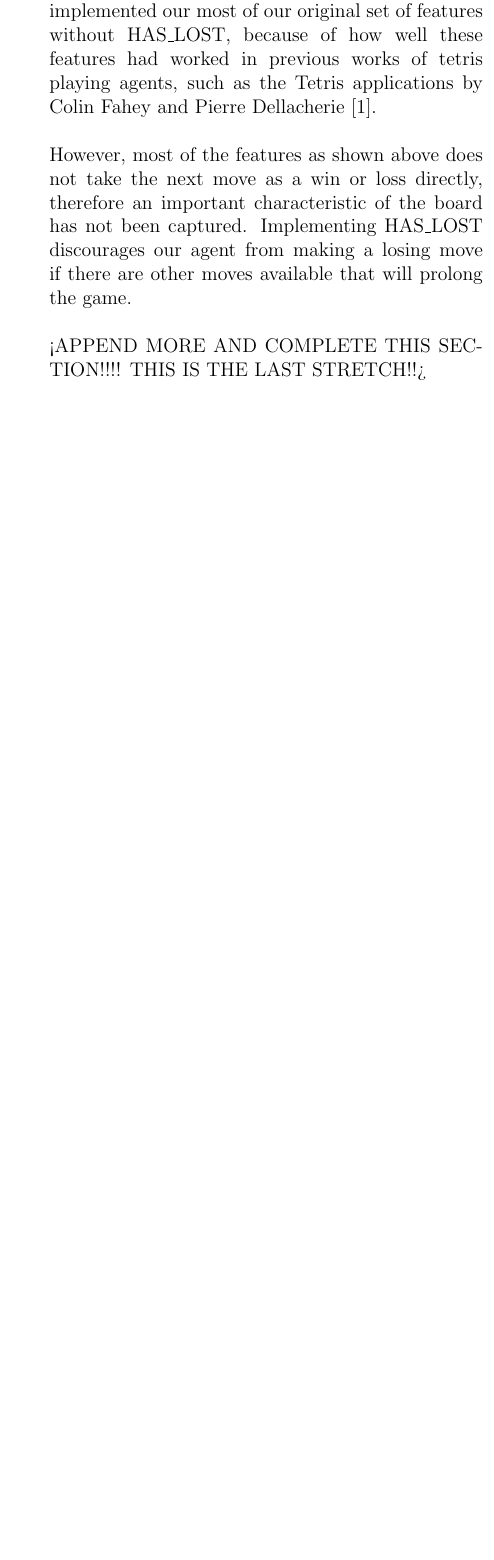
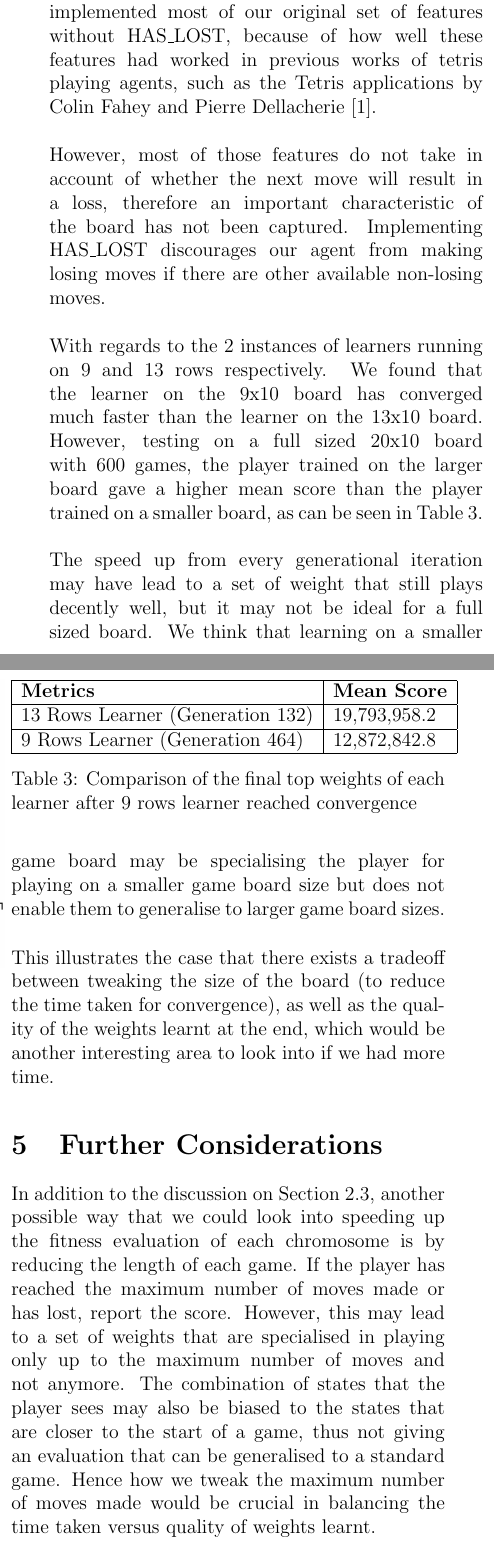
Before and after one commit to lohvht-zz/CS3243_Intro_AI_Project, a LaTeX document (report/report.tex): part of one column of page 3 of 3 before the commit and two parts of the columns of page 3 of 4 after it, the two joined at a grey line, cut so that both start at the same text, the shorter picture padded with empty space. Compiled offline with pdfLaTeX.

Commit message:
finished up on report

```diff
--- a/report/report.tex
+++ b/report/report.tex
@@ -199,14 +200,62 @@ cleared. However we do see a few outliers that broke 50 million lines cleared, i
 our best run at 216,319,742 lines cleared.
 
 \section{Discussion and Findings}
+\label{discussion_n_findings}
 The choice of features used within the utility function was extremely important.
-We initially implemented our most of our original set of features without HAS\_LOST,
+We initially implemented most of our original set of features without HAS\_LOST,
 because of how well these features had worked in previous works of tetris playing
 agents, such as the Tetris applications by Colin Fahey and Pierre Dellacherie \cite{colin_fahey}.\\
 
-However, most of the features as shown above does not take the next move as a win
-or loss directly, therefore an important characteristic of the board has not been captured.
-Implementing HAS\_LOST discourages our agent from making a losing move if there are
-other moves available that will prolong the game.\\
+However, most of those features do not take in account of whether the next move will
+result in a loss, therefore an important characteristic of the board has not been captured.
+Implementing HAS\_LOST discourages our agent from making losing moves if there are
+other available non-losing moves.\\
 
-<APPEND MORE AND COMPLETE THIS SECTION!!!! THIS IS THE LAST STRETCH!!>
+With regards to the 2 instances of learners running on 9 and 13 rows respectively.
+We found that the learner on the 9x10 board has converged much faster than the
+learner on the 13x10 board. However, testing on a full sized 20x10 board with 600 games,
+the player trained on the larger board gave a higher mean score than the player
+trained on a smaller board, as can be seen in Table \ref{learner_comparison}.\\
+
+\begin{table}[h]
+	\centering
+	\begin{tabular}{|l|l|}
+		\hline
+		\textbf{Metrics}                 & \textbf{Mean Score} \\
+		\hline
+		13 Rows Learner (Generation 132) & 19,793,958.2        \\
+		\hline
+		9 Rows Learner (Generation 464)  & 12,872,842.8        \\
+		\hline
+	\end{tabular}
+	\caption{
+        Comparison of the final top weights of each learner after 9 rows learner
+        reached convergence
+	}
+	\label{learner_comparison}
+\end{table}
+
+The speed up from every generational iteration may have lead to a set of weight that
+still plays decently well, but it may not be ideal for a full sized board. We think
+that learning on a smaller game board may be specialising the player for playing on
+a smaller game board size but does not enable them to generalise to larger game board sizes.\\
+
+This illustrates the case that there exists a tradeoff between tweaking the size
+of the board (to reduce the time taken for convergence), as well as the quality of
+the weights learnt at the end, which would be another interesting area to look into
+if we had more time.
+
+\section{Further Considerations}
+
+In addition to the discussion on Section \ref{parallelisation_n_speedup},
+another possible way that we could look into speeding up the fitness evaluation
+of each chromosome is by reducing the length of each game. If the player has reached
+the maximum number of moves made or has lost, report the score. However, this may
+lead to a set of weights that are specialised in playing only up to the maximum
+number of moves and not anymore. The combination of states that the player sees may
+also be biased to the states that are closer to the start of a game, thus not
+giving an evaluation that can be generalised to a standard game. Hence how we
+tweak the maximum number of moves made would be crucial in balancing the
+time taken versus quality of weights learnt.\\
+
+Lastly, we can further parallelise the running of the genetic algorithm by distributing
```
Also changed, not shown: report/report.pdf, report/report.tex (47 more changed lines).
